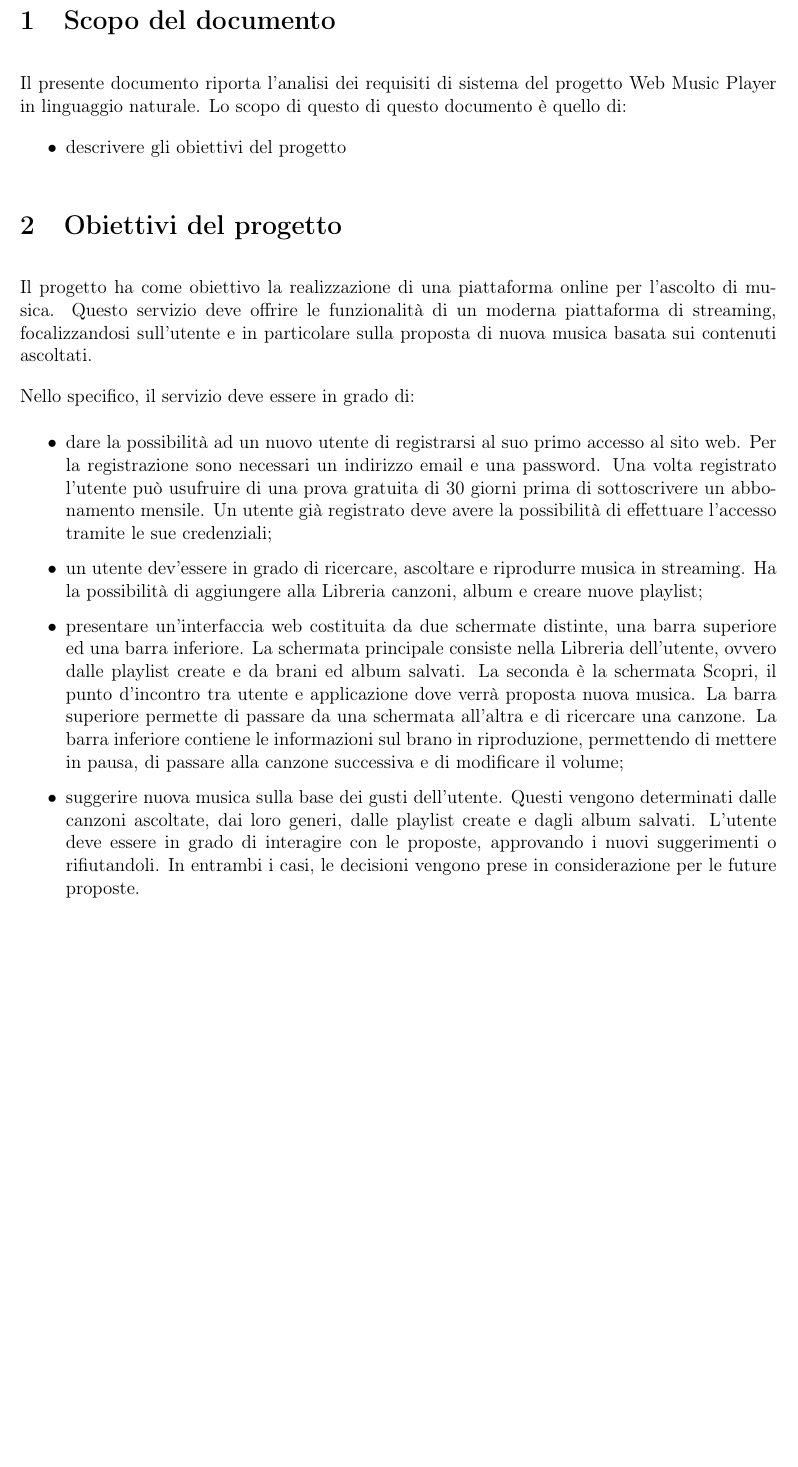
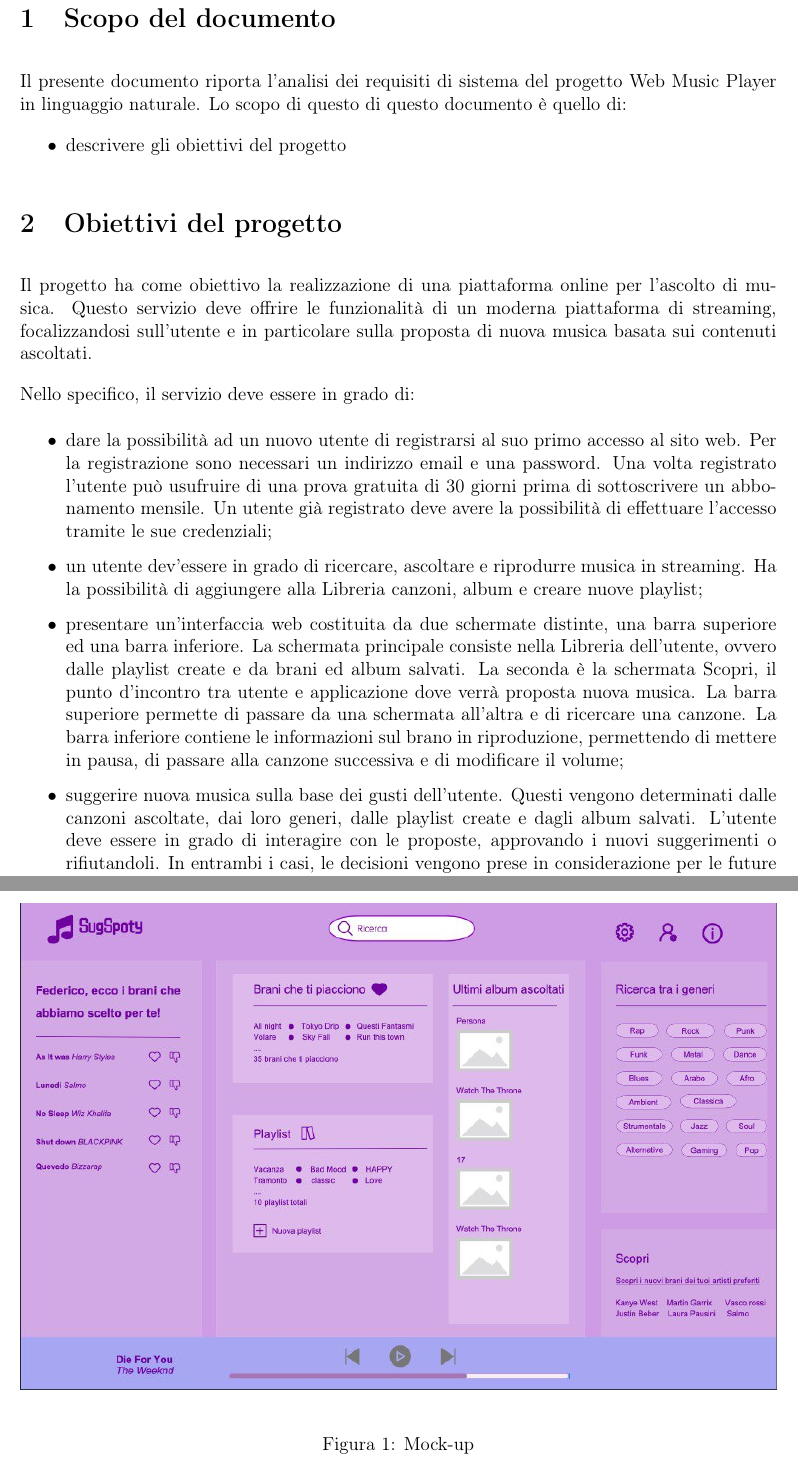
Before and after one commit to web-music-player/docs, a LaTeX document (source/Documento di progetto.tex): part of page 3 of 3 before the commit and two parts of pages 3 and 4 of 4 after it, the two joined at a grey line, cut so that both start at the same text, the shorter picture padded with empty space. Compiled offline with pdfLaTeX.

Commit message:
Aggiornato il Documento di Progetto

```diff
--- a/source/Documento di progetto.tex
+++ b/source/Documento di progetto.tex
@@ -16,6 +16,8 @@
 \usepackage{minipage-marginpar}
 
 \usepackage{enumitem}
+
+\usepackage{graphicx}
 
 \setlength{\parindent}{0em}
 \setlength{\parskip}{1em}
@@ -58,6 +60,11 @@ Nello specifico, il servizio deve essere in grado di:
     \item suggerire nuova musica sulla base dei gusti dell’utente. Questi vengono determinati dalle canzoni ascoltate, dai loro generi, dalle playlist create e dagli album salvati. L’utente deve essere in grado di interagire con le proposte, approvando i nuovi suggerimenti o rifiutandoli. In entrambi i casi, le decisioni vengono prese in considerazione per le future proposte.
 \end{itemize}
 
-
+\begin{figure}
+    \centering
+    \includegraphics[width=\textwidth]{mock-up.jpg}
+    \label{fig:mock-up}
+    \caption{Mock-up}
+\end{figure}
 
 \end{document}
```
Also changed, not shown: source/mock-up.jpg (added).
